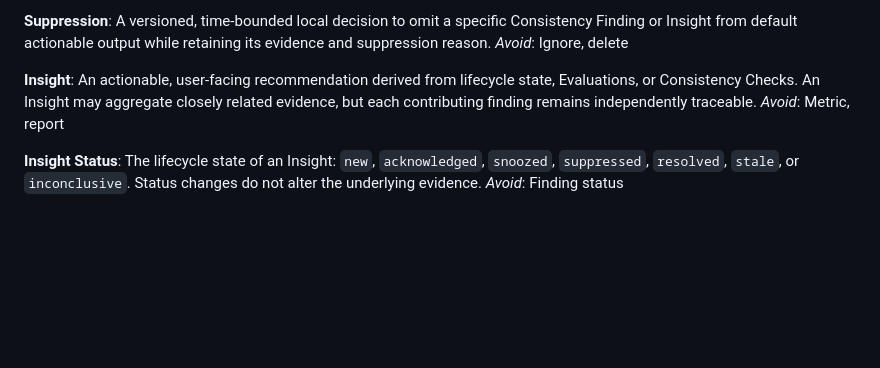
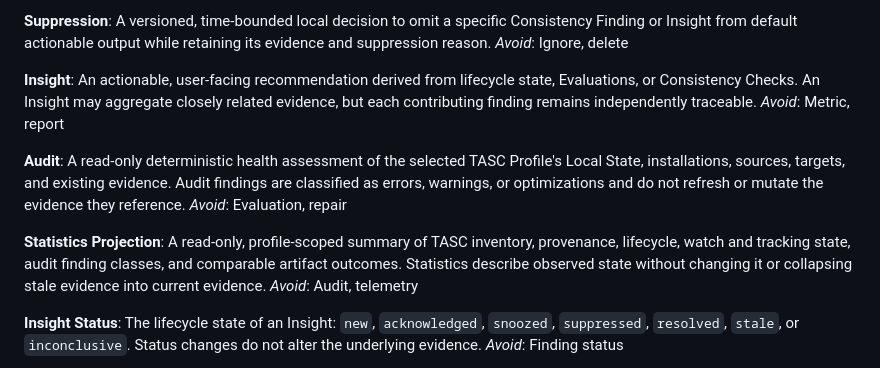
Before and after one commit to pascalvanderheiden/turbo-agent-skills-cli, a Markdown page: CONTEXT.md, the part around the change. Drawn GitHub-style; blank space fills up the shorter version.

Commit message:
docs: define audit and statistics vocabulary
Co-authored-by: Copilot App <223556219+Copilot@users.noreply.github.com>

```diff
--- a/CONTEXT.md
+++ b/CONTEXT.md
@@ -168,6 +168,14 @@ _Avoid_: Ignore, delete
 An actionable, user-facing recommendation derived from lifecycle state, Evaluations, or Consistency Checks. An Insight may aggregate closely related evidence, but each contributing finding remains independently traceable.
 _Avoid_: Metric, report
 
+**Audit**:
+A read-only deterministic health assessment of the selected TASC Profile's Local State, installations, sources, targets, and existing evidence. Audit findings are classified as errors, warnings, or optimizations and do not refresh or mutate the evidence they reference.
+_Avoid_: Evaluation, repair
+
+**Statistics Projection**:
+A read-only, profile-scoped summary of TASC inventory, provenance, lifecycle, watch and tracking state, audit finding classes, and comparable artifact outcomes. Statistics describe observed state without changing it or collapsing stale evidence into current evidence.
+_Avoid_: Audit, telemetry
+
 **Insight Status**:
 The lifecycle state of an Insight: `new`, `acknowledged`, `snoozed`, `suppressed`, `resolved`, `stale`, or `inconclusive`. Status changes do not alter the underlying evidence.
 _Avoid_: Finding status
```
